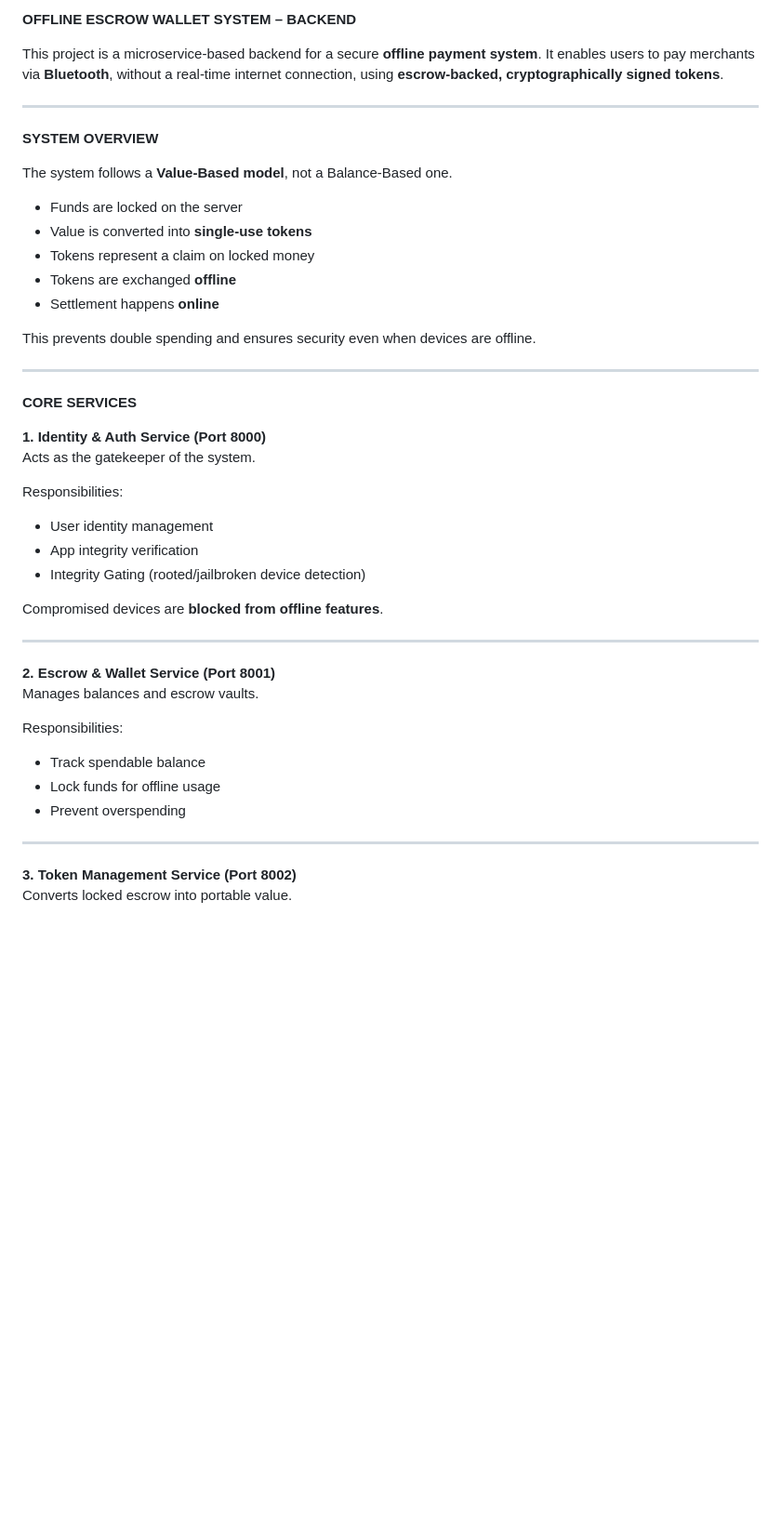
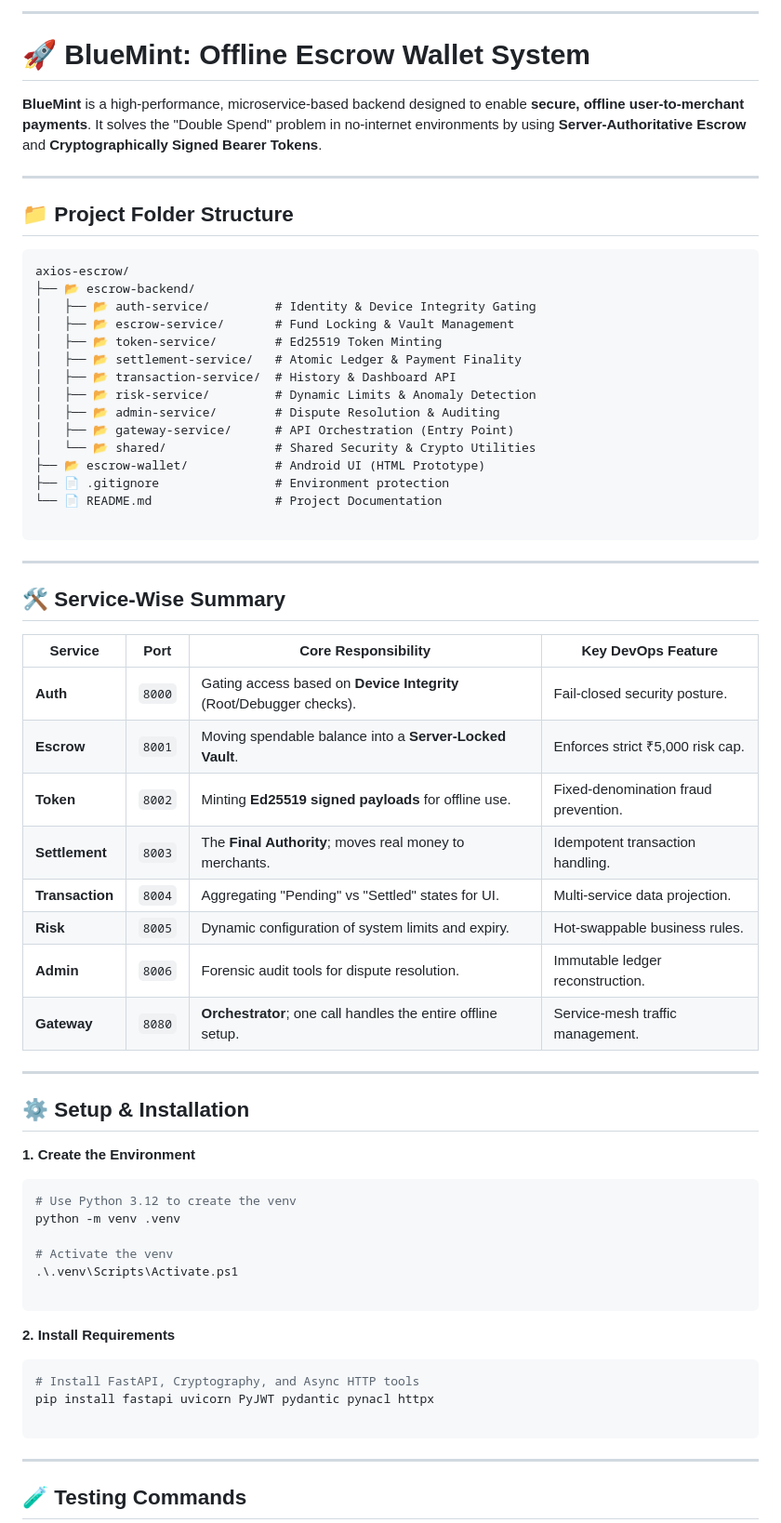
Before and after one commit to stlb57/Axios-escrow, a Markdown page: README.md, the part around one of its changes. Shown at 93% size. GitHub-like rendering; blank space fills up the shorter version.

````diff
--- a/README.md
+++ b/README.md
@@ -1,49 +1,70 @@
-**OFFLINE ESCROW WALLET SYSTEM – BACKEND**
+---
 
-This project is a microservice-based backend for a secure **offline payment system**.
-It enables users to pay merchants via **Bluetooth**, without a real-time internet connection,
-using **escrow-backed, cryptographically signed tokens**.
+# **🚀 BlueMint: Offline Escrow Wallet System**
+
+**BlueMint** is a high-performance, microservice-based backend designed to enable **secure, offline user-to-merchant payments**. It solves the "Double Spend" problem in no-internet environments by using **Server-Authoritative Escrow** and **Cryptographically Signed Bearer Tokens**.
 
 ---
 
-**SYSTEM OVERVIEW**
+## **📁 Project Folder Structure**
 
-The system follows a **Value-Based model**, not a Balance-Based one.
+```text
+axios-escrow/
+├── 📂 escrow-backend/
+│   ├── 📂 auth-service/         # Identity & Device Integrity Gating
+│   ├── 📂 escrow-service/       # Fund Locking & Vault Management
+│   ├── 📂 token-service/        # Ed25519 Token Minting
+│   ├── 📂 settlement-service/   # Atomic Ledger & Payment Finality
+│   ├── 📂 transaction-service/  # History & Dashboard API
+│   ├── 📂 risk-service/         # Dynamic Limits & Anomaly Detection
+│   ├── 📂 admin-service/        # Dispute Resolution & Auditing
+│   ├── 📂 gateway-service/      # API Orchestration (Entry Point)
+│   └── 📂 shared/               # Shared Security & Crypto Utilities
+├── 📂 escrow-wallet/            # Android UI (HTML Prototype)
+├── 📄 .gitignore                # Environment protection
+└── 📄 README.md                 # Project Documentation
 
-- Funds are locked on the server
-- Value is converted into **single-use tokens**
-- Tokens represent a claim on locked money
-- Tokens are exchanged **offline**
-- Settlement happens **online**
-
-This prevents double spending and ensures security even when devices are offline.
+```
 
 ---
 
-**CORE SERVICES**
+## **🛠 Service-Wise Summary**
 
-**1. Identity & Auth Service (Port 8000)**
-Acts as the gatekeeper of the system.
-
-Responsibilities:
-- User identity management
-- App integrity verification
-- Integrity Gating (rooted/jailbroken device detection)
-
-Compromised devices are **blocked from offline features**.
+| Service | Port | **Core Responsibility** | **Key DevOps Feature** |
+| --- | --- | --- | --- |
+| **Auth** | `8000` | Gating access based on **Device Integrity** (Root/Debugger checks). | Fail-closed security posture. |
+| **Escrow** | `8001` | Moving spendable balance into a **Server-Locked Vault**. | Enforces strict ₹5,000 risk cap. |
+| **Token** | `8002` | Minting **Ed25519 signed payloads** for offline use. | Fixed-denomination fraud prevention. |
+| **Settlement** | `8003` | The **Final Authority**; moves real money to merchants. | Idempotent transaction handling. |
+| **Transaction** | `8004` | Aggregating "Pending" vs "Settled" states for UI. | Multi-service data projection. |
+| **Risk** | `8005` | Dynamic configuration of system limits and expiry. | Hot-swappable business rules. |
+| **Admin** | `8006` | Forensic audit tools for dispute resolution. | Immutable ledger reconstruction. |
+| **Gateway** | `8080` | **Orchestrator**; one call handles the entire offline setup. | Service-mesh traffic management. |
 
 ---
 
-**2. Escrow & Wallet Service (Port 8001)**
-Manages balances and escrow vaults.
+## **⚙️ Setup & Installation**
 
-Responsibilities:
-- Track spendable balance
-- Lock funds for offline usage
-- Prevent overspending
+**1. Create the Environment**
+
+```powershell
+# Use Python 3.12 to create the venv
+python -m venv .venv
+
+# Activate the venv
+.\.venv\Scripts\Activate.ps1
+
+```
+
+**2. Install Requirements**
+
+```powershell
+# Install FastAPI, Cryptography, and Async HTTP tools
+pip install fastapi uvicorn PyJWT pydantic pynacl httpx
+
+```
 
 ---
 
-**3. Token Management Service (Port 8002)**
-Converts locked escrow into portable value.
+## **🧪 Testing Commands**
 
````
Also changed, not shown: other parts of README.md (+55 -113 lines).
